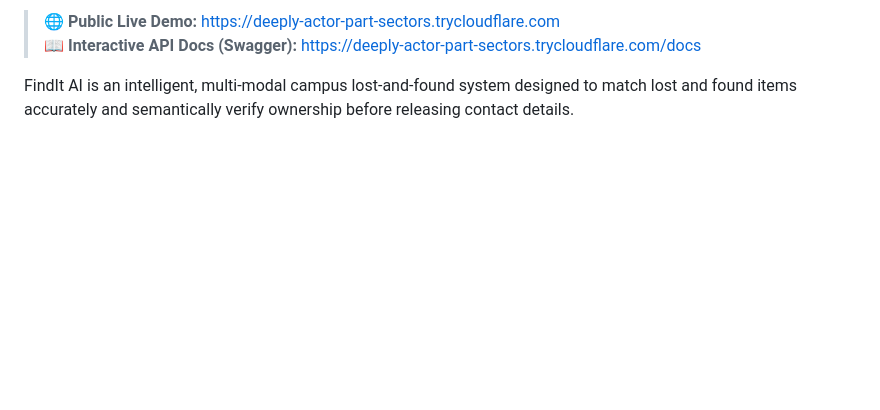
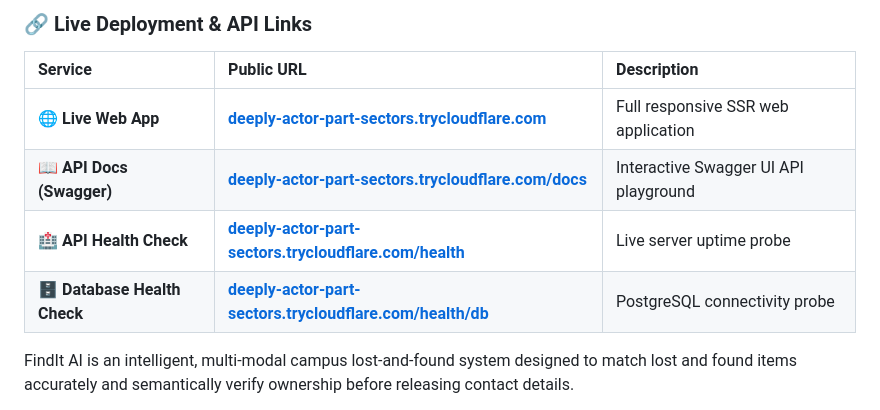
Before and after one commit to yuvanxdev/find-trust-resolve, a Markdown page: README.md, the part around one of its changes. Drawn GitHub-style; blank space fills up the shorter version.

Commit message:
docs: add prominent live links table and badges

```diff
--- a/README.md
+++ b/README.md
@@ -5,6 +7,12 @@
 
-> 🌐 **Public Live Demo:** [https://deeply-actor-part-sectors.trycloudflare.com](https://deeply-actor-part-sectors.trycloudflare.com)
-> 📖 **Interactive API Docs (Swagger):** [https://deeply-actor-part-sectors.trycloudflare.com/docs](https://deeply-actor-part-sectors.trycloudflare.com/docs)
+### 🔗 Live Deployment & API Links
+
+| Service | Public URL | Description |
+| :--- | :--- | :--- |
+| 🌐 **Live Web App** | **[deeply-actor-part-sectors.trycloudflare.com](https://deeply-actor-part-sectors.trycloudflare.com)** | Full responsive SSR web application |
+| 📖 **API Docs (Swagger)** | **[deeply-actor-part-sectors.trycloudflare.com/docs](https://deeply-actor-part-sectors.trycloudflare.com/docs)** | Interactive Swagger UI API playground |
+| 🏥 **API Health Check** | **[deeply-actor-part-sectors.trycloudflare.com/health](https://deeply-actor-part-sectors.trycloudflare.com/health)** | Live server uptime probe |
+| 🗄️ **Database Health Check** | **[deeply-actor-part-sectors.trycloudflare.com/health/db](https://deeply-actor-part-sectors.trycloudflare.com/health/db)** | PostgreSQL connectivity probe |
 
 FindIt AI is an intelligent, multi-modal campus lost-and-found system designed to match lost and found items accurately and semantically verify ownership before releasing contact details.
 
```
Also changed, not shown: other parts of README.md (+2 -0 lines).
